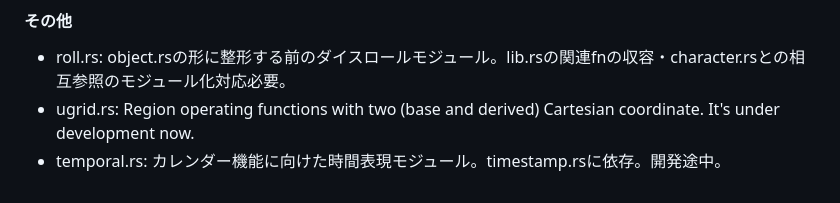
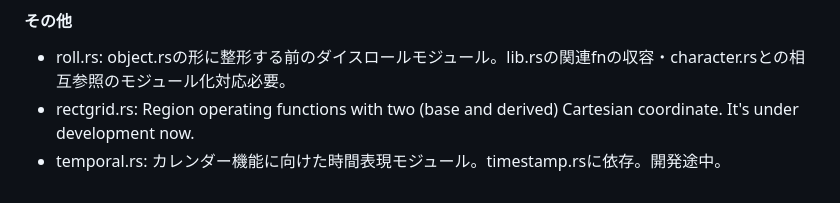
Before and after one commit to animagram-jp/app, a Markdown page: docs/Architecture.md, the part around the change. Rendered like a GitHub page.

Commit message:
rename ugrid to rectgrid

```diff
--- a/docs/Architecture.md
+++ b/docs/Architecture.md
@@ -258,5 +258,5 @@ use app::{Event, App::{init, close, process, dispatch}};
 #### その他
 
 - roll.rs: object.rsの形に整形する前のダイスロールモジュール。lib.rsの関連fnの収容・character.rsとの相互参照のモジュール化対応必要。
-- ugrid.rs: Region operating functions with two (base and derived) Cartesian coordinate. It's under development now.
+- rectgrid.rs: Region operating functions with two (base and derived) Cartesian coordinate. It's under development now.
 - temporal.rs: カレンダー機能に向けた時間表現モジュール。timestamp.rsに依存。開発途中。
```
